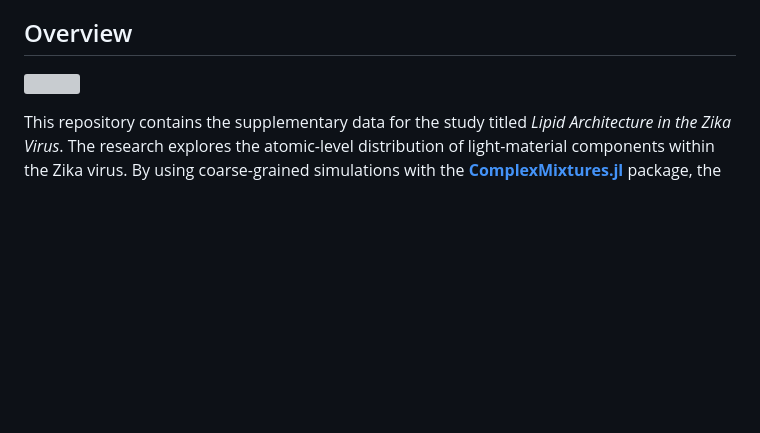
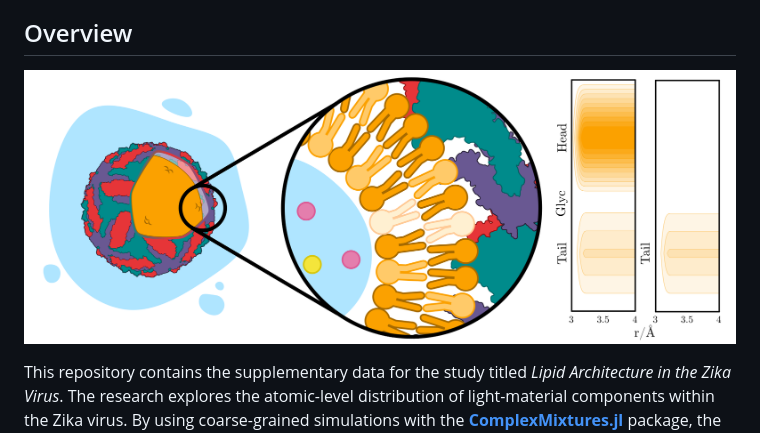
Before and after one commit to tcvmilvv/TavaresSonoraPantanoMartinez2025.jl, a Markdown page: README.md, the part around the change. GitHub-like rendering; blank space fills up the shorter version; grey boxes are pictures that could not be loaded.

```diff
--- a/README.md
+++ b/README.md
@@ -17,7 +17,7 @@ _Corresponding author:_ <lmartine@unicamp.br>
 >[**Lipid Architecture in the Zika Virus**](linkdoartigo.doi.com)
 
 ## Overview
-![](GA2.png)
+![](docs/src/GA2.png)
 
 This repository contains the supplementary data for the study titled *Lipid Architecture in the Zika Virus*. The research explores the atomic-level distribution of light-material components within the Zika virus. By using coarse-grained simulations with the **[ComplexMixtures.jl](https://github.com/m3g/ComplexMixtures.jl)** package, the study analyzed solvation patterns across the viral structure, revealing specific differences and affinities regarding the light-material.
 
```
